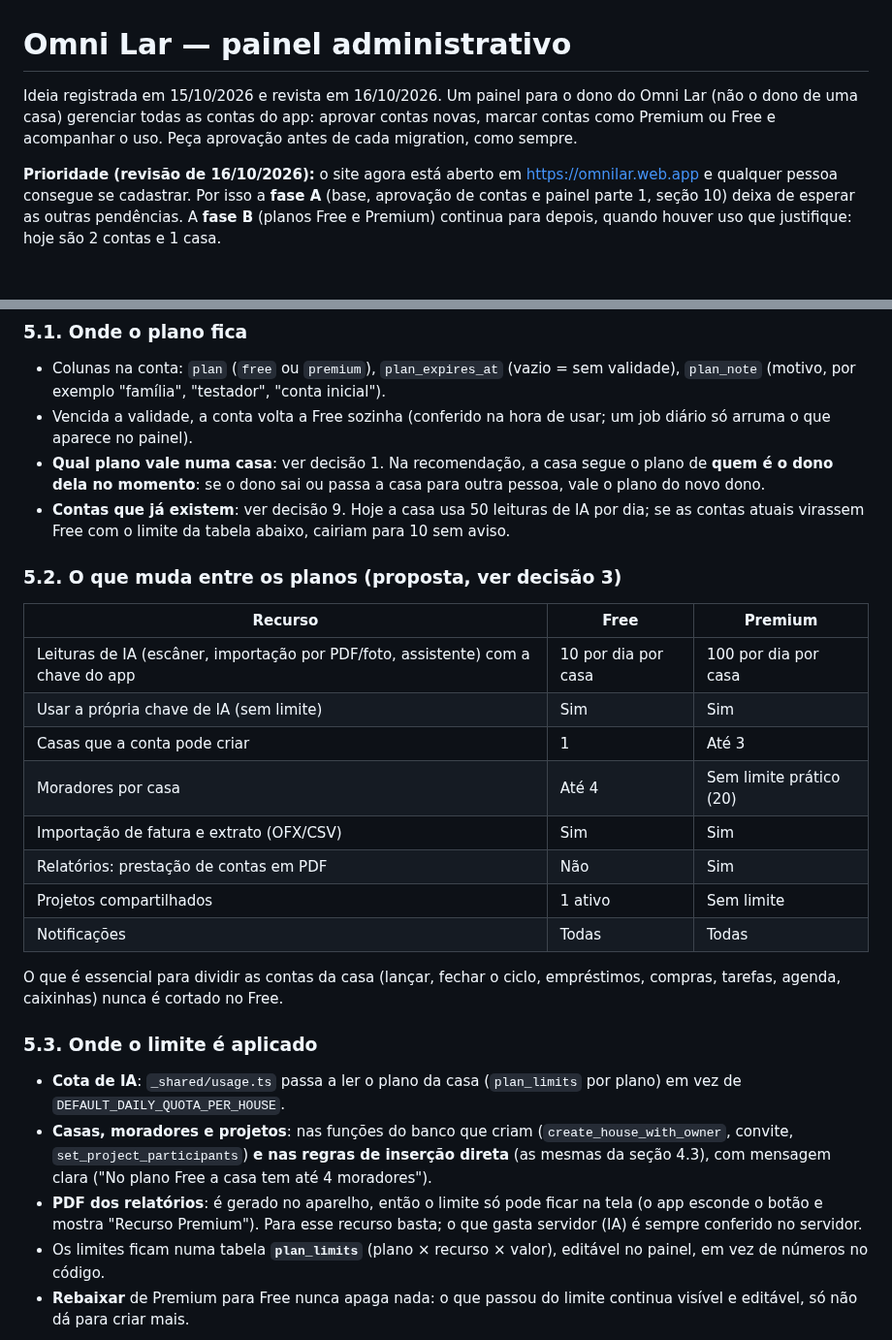
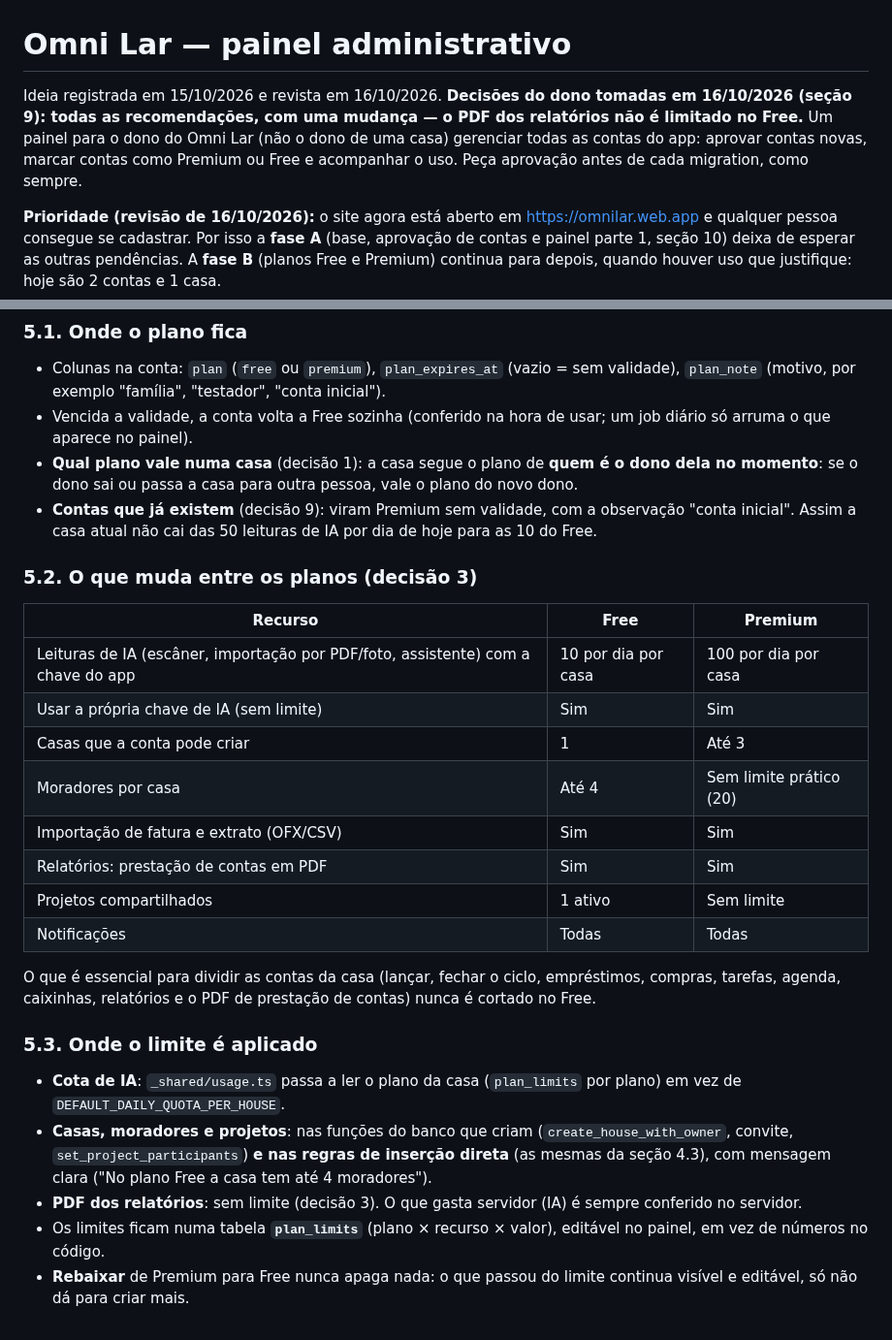
Before and after one commit to kelcalegari/OmniLar, a Markdown page: Documentacao/plano_painel_admin.md, 2 parts joined by grey strips. Shown at 97% size. GitHub-like rendering; blank space fills up the shorter version.

```diff
--- a/Documentacao/plano_painel_admin.md
+++ b/Documentacao/plano_painel_admin.md
@@ -1,6 +1,6 @@
 # Omni Lar — painel administrativo
 
-Ideia registrada em 15/10/2026 e revista em 16/10/2026. Um painel para o dono do Omni Lar (não o dono de uma casa) gerenciar todas as contas do app: aprovar contas novas, marcar contas como Premium ou Free e acompanhar o uso. Peça aprovação antes de cada migration, como sempre.
+Ideia registrada em 15/10/2026 e revista em 16/10/2026. **Decisões do dono tomadas em 16/10/2026 (seção 9): todas as recomendações, com uma mudança — o PDF dos relatórios não é limitado no Free.** Um painel para o dono do Omni Lar (não o dono de uma casa) gerenciar todas as contas do app: aprovar contas novas, marcar contas como Premium ou Free e acompanhar o uso. Peça aprovação antes de cada migration, como sempre.
 
 **Prioridade (revisão de 16/10/2026):** o site agora está aberto em https://omnilar.web.app e qualquer pessoa consegue se cadastrar. Por isso a **fase A** (base, aprovação de contas e painel parte 1, seção 10) deixa de esperar as outras pendências. A **fase B** (planos Free e Premium) continua para depois, quando houver uso que justifique: hoje são 2 contas e 1 casa.
 
@@ -68,10 +68,10 @@ Uma função `is_account_active(user_id)` concentra a regra, e ela vale **no ban
 ### 5.1. Onde o plano fica
 - Colunas na conta: `plan` (`free` ou `premium`), `plan_expires_at` (vazio = sem validade), `plan_note` (motivo, por exemplo "família", "testador", "conta inicial").
 - Vencida a validade, a conta volta a Free sozinha (conferido na hora de usar; um job diário só arruma o que aparece no painel).
-- **Qual plano vale numa casa**: ver decisão 1. Na recomendação, a casa segue o plano de **quem é o dono dela no momento**: se o dono sai ou passa a casa para outra pessoa, vale o plano do novo dono.
-- **Contas que já existem**: ver decisão 9. Hoje a casa usa 50 leituras de IA por dia; se as contas atuais virassem Free com o limite da tabela abaixo, cairiam para 10 sem aviso.
+- **Qual plano vale numa casa** (decisão 1): a casa segue o plano de **quem é o dono dela no momento**: se o dono sai ou passa a casa para outra pessoa, vale o plano do novo dono.
+- **Contas que já existem** (decisão 9): viram Premium sem validade, com a observação "conta inicial". Assim a casa atual não cai das 50 leituras de IA por dia de hoje para as 10 do Free.
 
-### 5.2. O que muda entre os planos (proposta, ver decisão 3)
+### 5.2. O que muda entre os planos (decisão 3)
 | Recurso | Free | Premium |
 |---|---|---|
 | Leituras de IA (escâner, importação por PDF/foto, assistente) com a chave do app | 10 por dia por casa | 100 por dia por casa |
@@ -79,16 +79,16 @@ Uma função `is_account_active(user_id)` concentra a regra, e ela vale **no ban
 | Casas que a conta pode criar | 1 | Até 3 |
 | Moradores por casa | Até 4 | Sem limite prático (20) |
 | Importação de fatura e extrato (OFX/CSV) | Sim | Sim |
-| Relatórios: prestação de contas em PDF | Não | Sim |
+| Relatórios: prestação de contas em PDF | Sim | Sim |
 | Projetos compartilhados | 1 ativo | Sem limite |
 | Notificações | Todas | Todas |
 
-O que é essencial para dividir as contas da casa (lançar, fechar o ciclo, empréstimos, compras, tarefas, agenda, caixinhas) nunca é cortado no Free.
+O que é essencial para dividir as contas da casa (lançar, fechar o ciclo, empréstimos, compras, tarefas, agenda, caixinhas, relatórios e o PDF de prestação de contas) nunca é cortado no Free.
 
 ### 5.3. Onde o limite é aplicado
 - **Cota de IA**: `_shared/usage.ts` passa a ler o plano da casa (`plan_limits` por plano) em vez de `DEFAULT_DAILY_QUOTA_PER_HOUSE`.
 - **Casas, moradores e projetos**: nas funções do banco que criam (`create_house_with_owner`, convite, `set_project_participants`) **e nas regras de inserção direta** (as mesmas da seção 4.3), com mensagem clara ("No plano Free a casa tem até 4 moradores").
-- **PDF dos relatórios**: é gerado no aparelho, então o limite só pode ficar na tela (o app esconde o botão e mostra "Recurso Premium"). Para esse recurso basta; o que gasta servidor (IA) é sempre conferido no servidor.
+- **PDF dos relatórios**: sem limite (decisão 3). O que gasta servidor (IA) é sempre conferido no servidor.
 - Os limites ficam numa tabela **`plan_limits`** (plano × recurso × valor), editável no painel, em vez de números no código.
 - **Rebaixar** de Premium para Free nunca apaga nada: o que passou do limite continua visível e editável, só não dá para criar mais.
 
```
Also changed, not shown: other parts of Documentacao/plano_painel_admin.md (+15 -38 lines), Documentacao/pendencias_proxima_sessao.md (+1 -1 lines).
